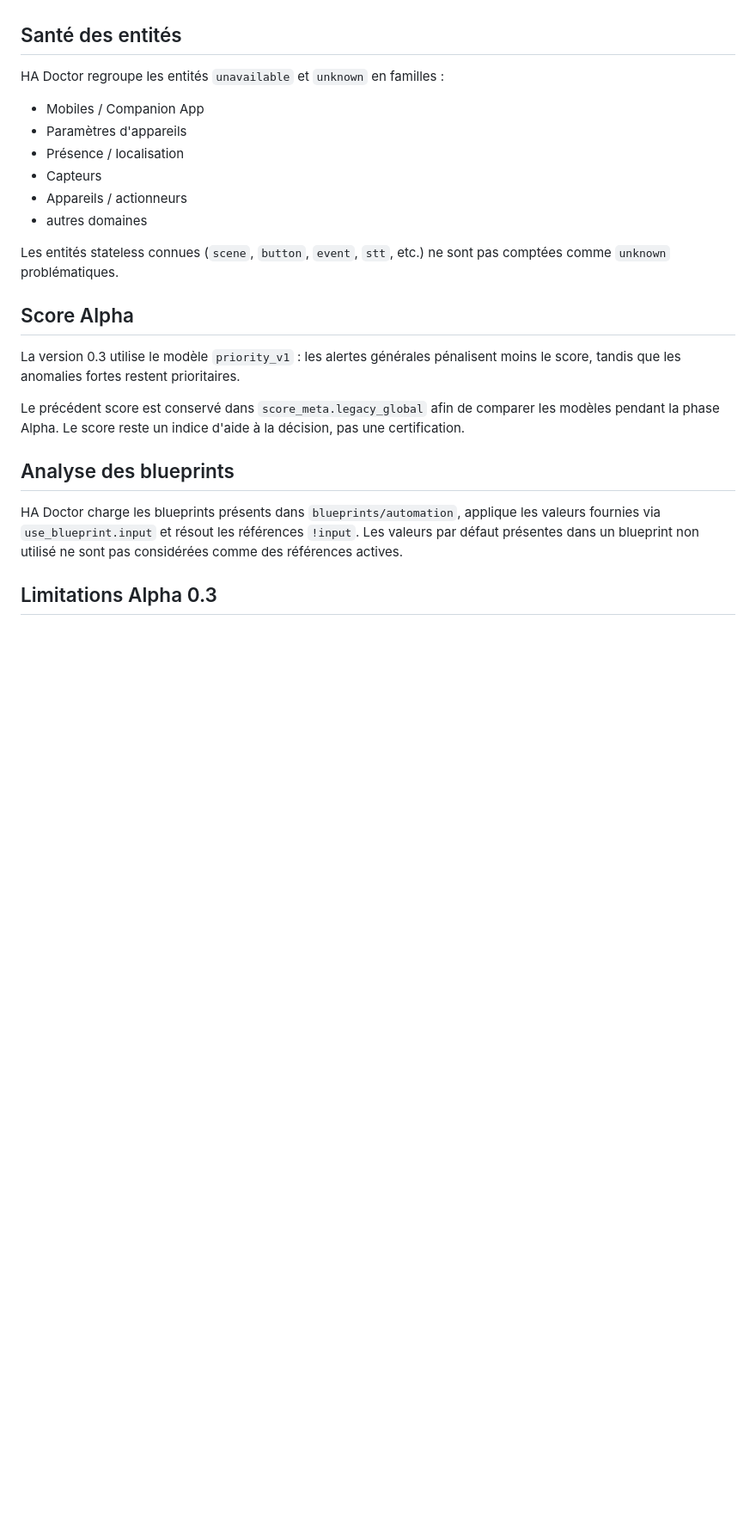
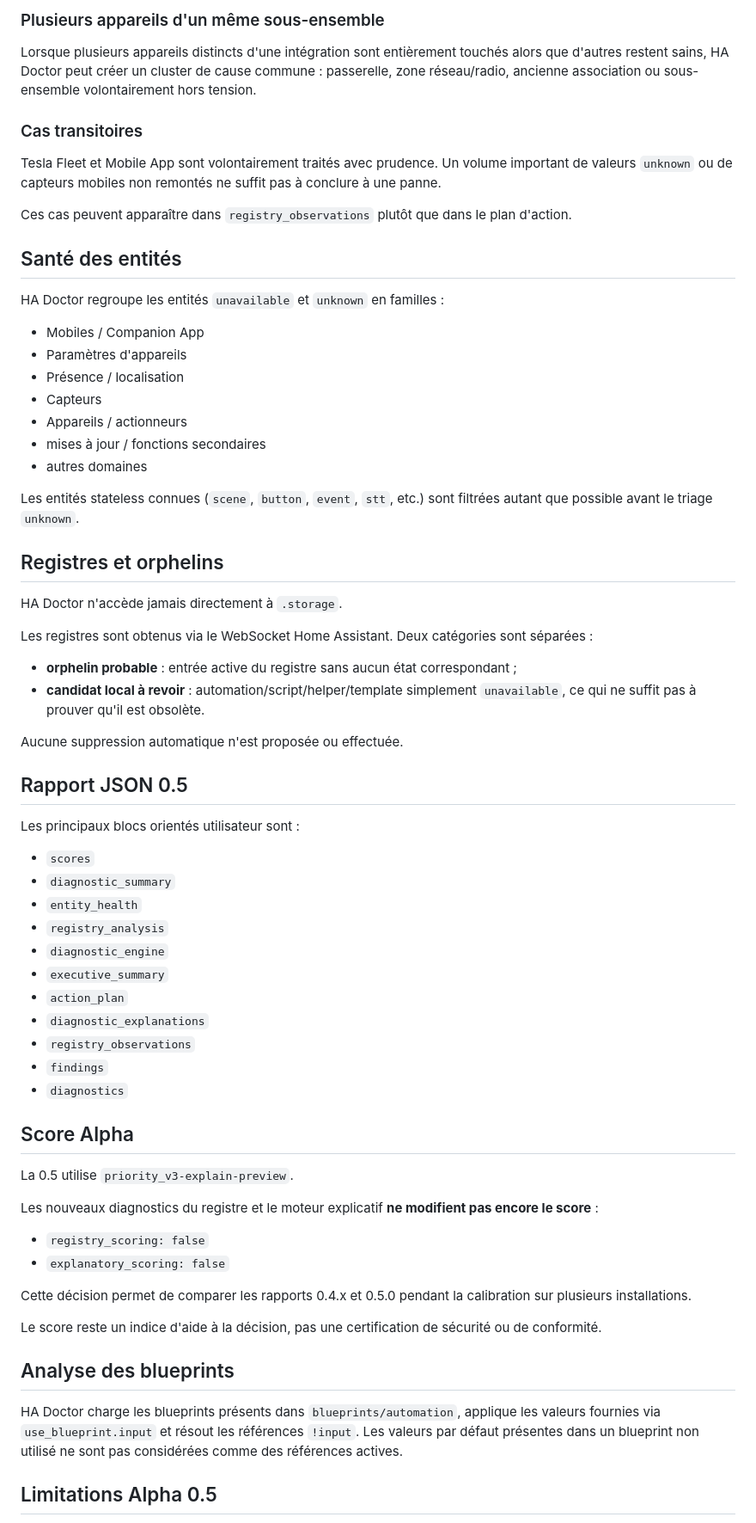
Before and after one commit to loic38960/ha-doctor, a Markdown page: ha_doctor/DOCS.md, the part around one of its changes. Shown at 86% size. Rendered like a GitHub page; blank space fills up the shorter version.

```diff
--- a/ha_doctor/DOCS.md
+++ b/ha_doctor/DOCS.md
@@ -35,3 +76,12 @@ Le JSON expose `diagnostic_summary`, `priority`, `priority_label` et `entity_hea
+### Plusieurs appareils d'un même sous-ensemble
+
+Lorsque plusieurs appareils distincts d'une intégration sont entièrement touchés alors que d'autres restent sains, HA Doctor peut créer un cluster de cause commune : passerelle, zone réseau/radio, ancienne association ou sous-ensemble volontairement hors tension.
+
+### Cas transitoires
+
+Tesla Fleet et Mobile App sont volontairement traités avec prudence. Un volume important de valeurs `unknown` ou de capteurs mobiles non remontés ne suffit pas à conclure à une panne.
+
+Ces cas peuvent apparaître dans `registry_observations` plutôt que dans le plan d'action.
 
 ## Santé des entités
 
@@ -42,19 +92,54 @@ HA Doctor regroupe les entités `unavailable` et `unknown` en familles :
 - Présence / localisation
 - Capteurs
 - Appareils / actionneurs
+- mises à jour / fonctions secondaires
 - autres domaines
 
-Les entités stateless connues (`scene`, `button`, `event`, `stt`, etc.) ne sont pas comptées comme `unknown` problématiques.
+Les entités stateless connues (`scene`, `button`, `event`, `stt`, etc.) sont filtrées autant que possible avant le triage `unknown`.
+
+## Registres et orphelins
+
+HA Doctor n'accède jamais directement à `.storage`.
+
+Les registres sont obtenus via le WebSocket Home Assistant. Deux catégories sont séparées :
+
+- **orphelin probable** : entrée active du registre sans aucun état correspondant ;
+- **candidat local à revoir** : automation/script/helper/template simplement `unavailable`, ce qui ne suffit pas à prouver qu'il est obsolète.
+
+Aucune suppression automatique n'est proposée ou effectuée.
+
+## Rapport JSON 0.5
+
+Les principaux blocs orientés utilisateur sont :
+
+- `scores`
+- `diagnostic_summary`
+- `entity_health`
+- `registry_analysis`
+- `diagnostic_engine`
+- `executive_summary`
+- `action_plan`
+- `diagnostic_explanations`
+- `registry_observations`
+- `findings`
+- `diagnostics`
 
 ## Score Alpha
 
-La version 0.3 utilise le modèle `priority_v1` : les alertes générales pénalisent moins le score, tandis que les anomalies fortes restent prioritaires.
+La 0.5 utilise `priority_v3-explain-preview`.
 
-Le précédent score est conservé dans `score_meta.legacy_global` afin de comparer les modèles pendant la phase Alpha. Le score reste un indice d'aide à la décision, pas une certification.
+Les nouveaux diagnostics du registre et le moteur explicatif **ne modifient pas encore le score** :
+
+- `registry_scoring: false`
+- `explanatory_scoring: false`
+
+Cette décision permet de comparer les rapports 0.4.x et 0.5.0 pendant la calibration sur plusieurs installations.
+
+Le score reste un indice d'aide à la décision, pas une certification de sécurité ou de conformité.
 
 ## Analyse des blueprints
 
 HA Doctor charge les blueprints présents dans `blueprints/automation`, applique les valeurs fournies via `use_blueprint.input` et résout les références `!input`. Les valeurs par défaut présentes dans un blueprint non utilisé ne sont pas considérées comme des références actives.
 
-## Limitations Alpha 0.3
+## Limitations Alpha 0.5
 
```
Also changed, not shown: other parts of ha_doctor/DOCS.md (+54 -11 lines).
